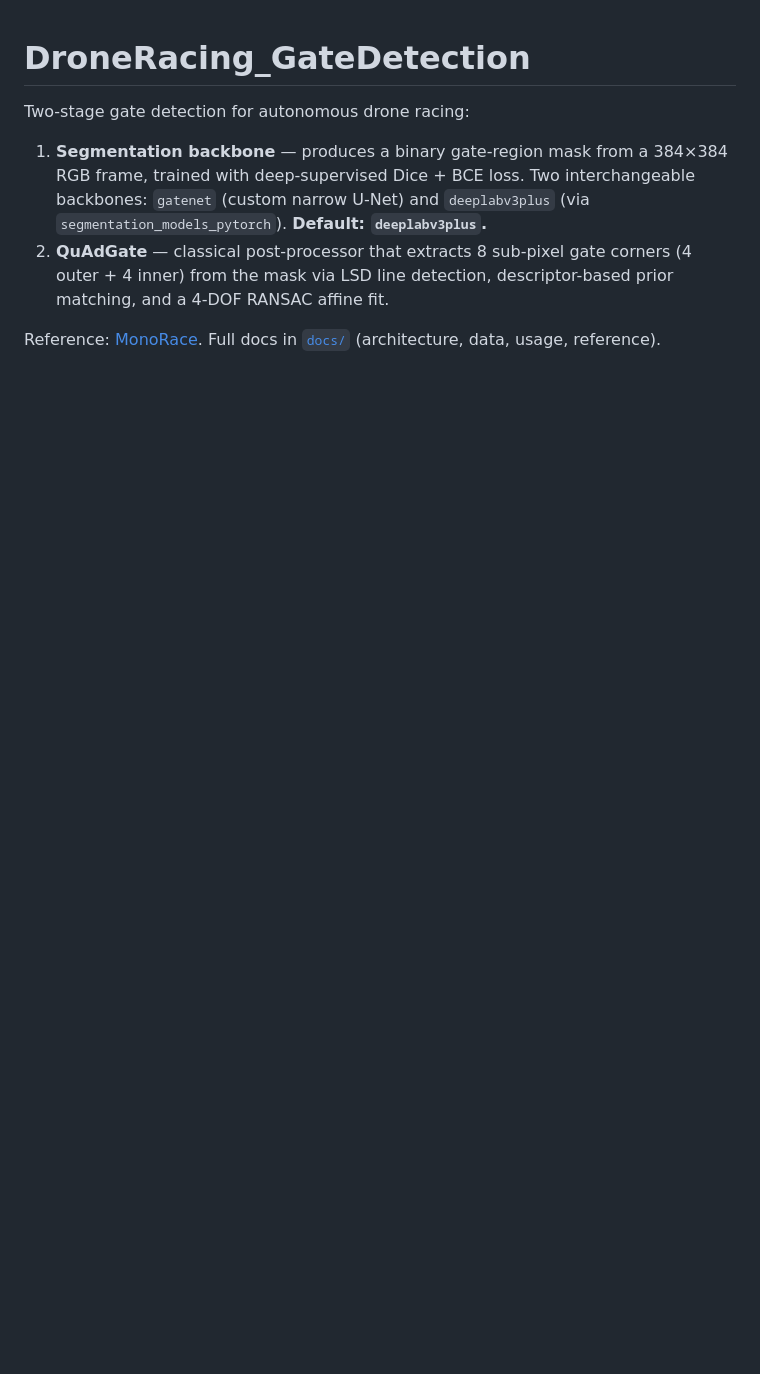
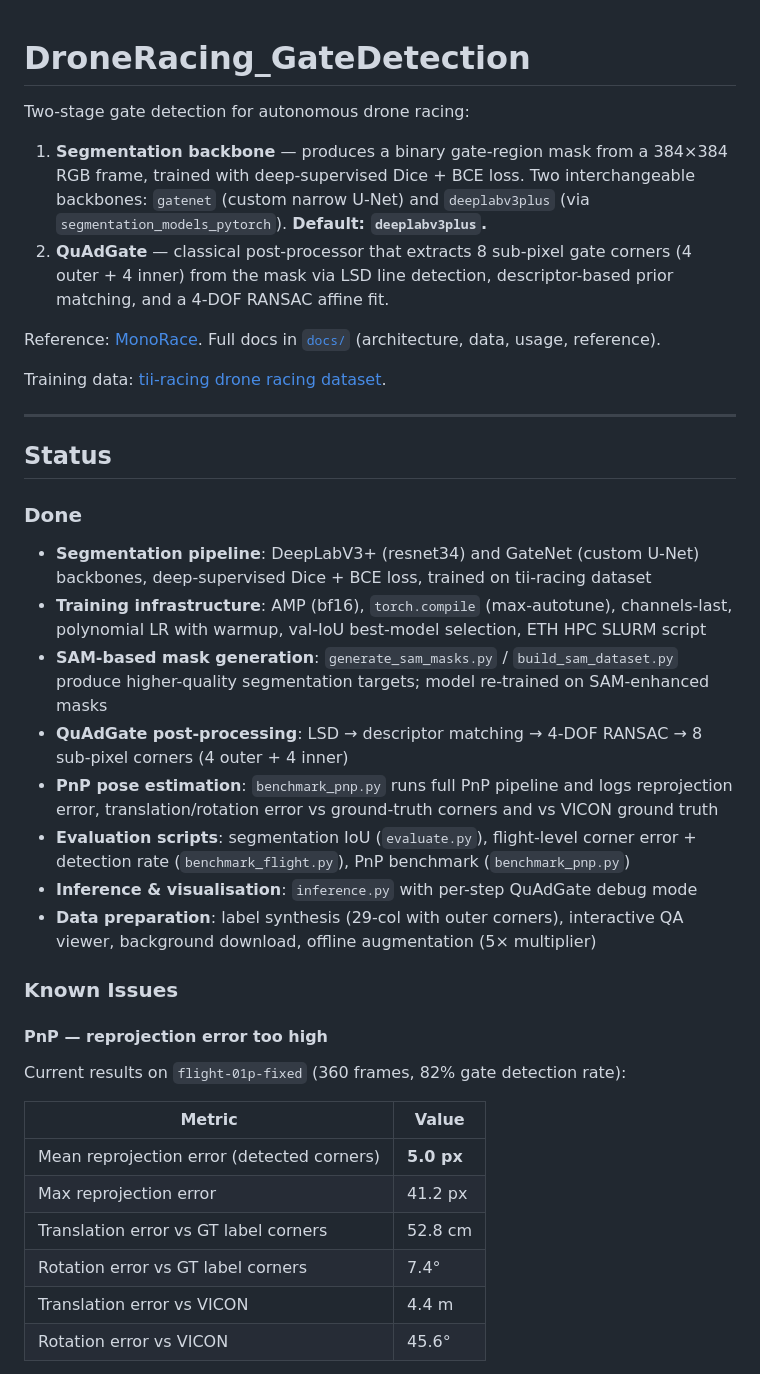
Before and after one commit to ETHRoboticsClub/DroneRacing_GateDetection, a Markdown page: README.md, the part around one of its changes. GitHub-like rendering; blank space fills up the shorter version.

```diff
--- a/README.md
+++ b/README.md
@@ -2,13 +2,40 @@
 
 Two-stage gate detection for autonomous drone racing:
 
-1. **Segmentation backbone** — produces a binary gate-region mask from a 384×384
-   RGB frame, trained with deep-supervised Dice + BCE loss. Two interchangeable
-   backbones: `gatenet` (custom narrow U-Net) and `deeplabv3plus` (via
-   `segmentation_models_pytorch`). **Default: `deeplabv3plus`.**
-2. **QuAdGate** — classical post-processor that extracts 8 sub-pixel gate
-   corners (4 outer + 4 inner) from the mask via LSD line detection,
-   descriptor-based prior matching, and a 4-DOF RANSAC affine fit.
+1. **Segmentation backbone** — produces a binary gate-region mask from a 384×384 RGB frame, trained with deep-supervised Dice + BCE loss. Two interchangeable backbones: `gatenet` (custom narrow U-Net) and `deeplabv3plus` (via `segmentation_models_pytorch`). **Default: `deeplabv3plus`.**
+2. **QuAdGate** — classical post-processor that extracts 8 sub-pixel gate corners (4 outer + 4 inner) from the mask via LSD line detection, descriptor-based prior matching, and a 4-DOF RANSAC affine fit.
 
-Reference: [MonoRace](https://arxiv.org/abs/2601.15222). Full docs in
-[`docs/`](docs/) (architecture, data, usage, reference).
+Reference: [MonoRace](https://arxiv.org/abs/2601.15222). Full docs in [`docs/`](docs/) (architecture, data, usage, reference).
+
+Training data: [tii-racing drone racing dataset](https://github.com/tii-racing/drone-racing-dataset).
+
+---
+
+## Status
+
+### Done
+
+- **Segmentation pipeline**: DeepLabV3+ (resnet34) and GateNet (custom U-Net) backbones, deep-supervised Dice + BCE loss, trained on tii-racing dataset
+- **Training infrastructure**: AMP (bf16), `torch.compile` (max-autotune), channels-last, polynomial LR with warmup, val-IoU best-model selection, ETH HPC SLURM script
+- **SAM-based mask generation**: `generate_sam_masks.py` / `build_sam_dataset.py` produce higher-quality segmentation targets; model re-trained on SAM-enhanced masks
+- **QuAdGate post-processing**: LSD → descriptor matching → 4-DOF RANSAC → 8 sub-pixel corners (4 outer + 4 inner)
+- **PnP pose estimation**: `benchmark_pnp.py` runs full PnP pipeline and logs reprojection error, translation/rotation error vs ground-truth corners and vs VICON ground truth
+- **Evaluation scripts**: segmentation IoU (`evaluate.py`), flight-level corner error + detection rate (`benchmark_flight.py`), PnP benchmark (`benchmark_pnp.py`)
+- **Inference & visualisation**: `inference.py` with per-step QuAdGate debug mode
+- **Data preparation**: label synthesis (29-col with outer corners), interactive QA viewer, background download, offline augmentation (5× multiplier)
+
+### Known Issues
+
+#### PnP — reprojection error too high
+
+Current results on `flight-01p-fixed` (360 frames, 82% gate detection rate):
+
+| Metric | Value |
+|--------|-------|
+| Mean reprojection error (detected corners) | **5.0 px** |
+| Max reprojection error | 41.2 px |
+| Translation error vs GT label corners | 52.8 cm |
+| Rotation error vs GT label corners | 7.4° |
+| Translation error vs VICON | 4.4 m |
+| Rotation error vs VICON | 45.6° |
+
```
Also changed, not shown: other parts of README.md (+36 -9 lines).
